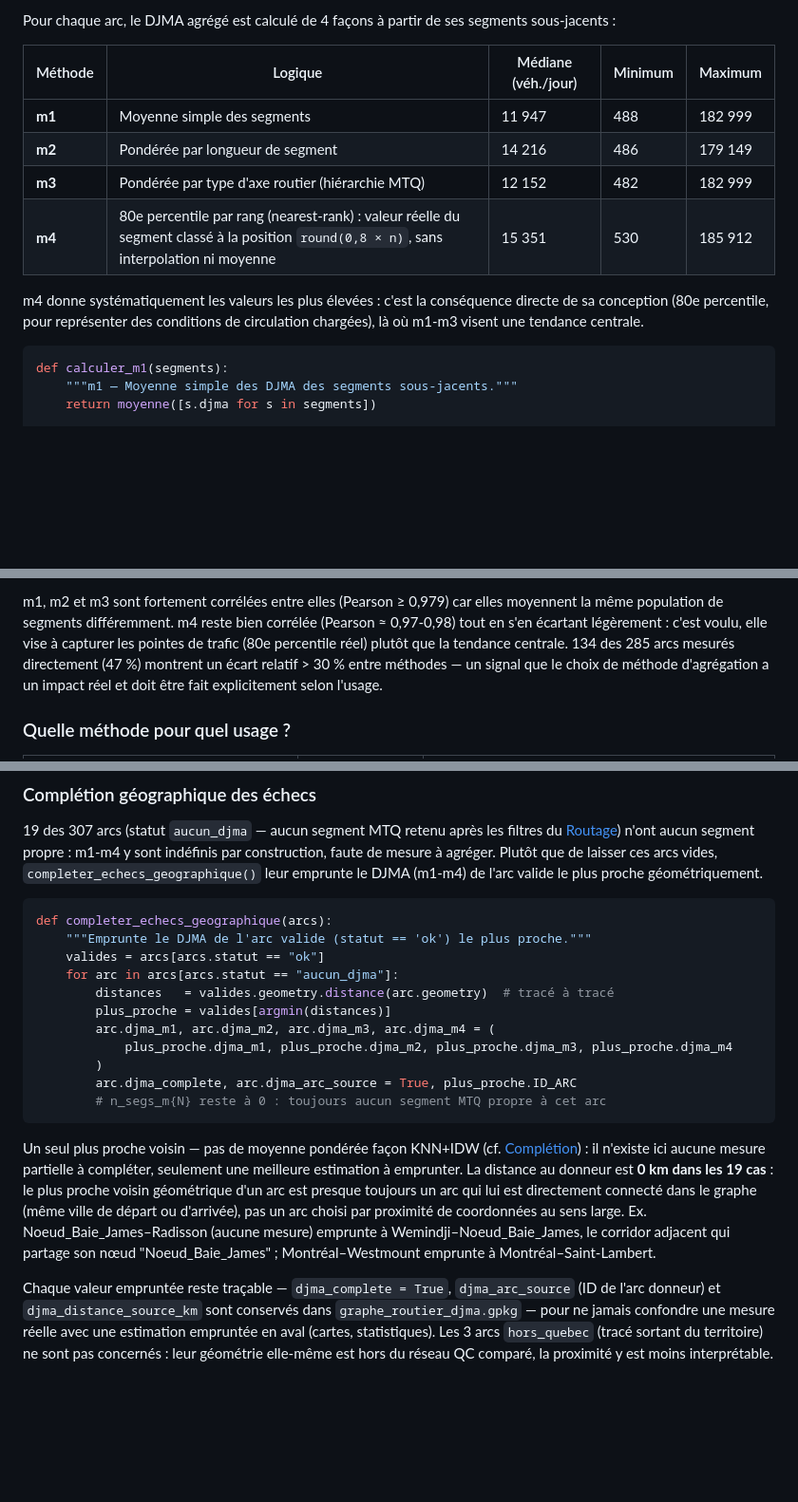
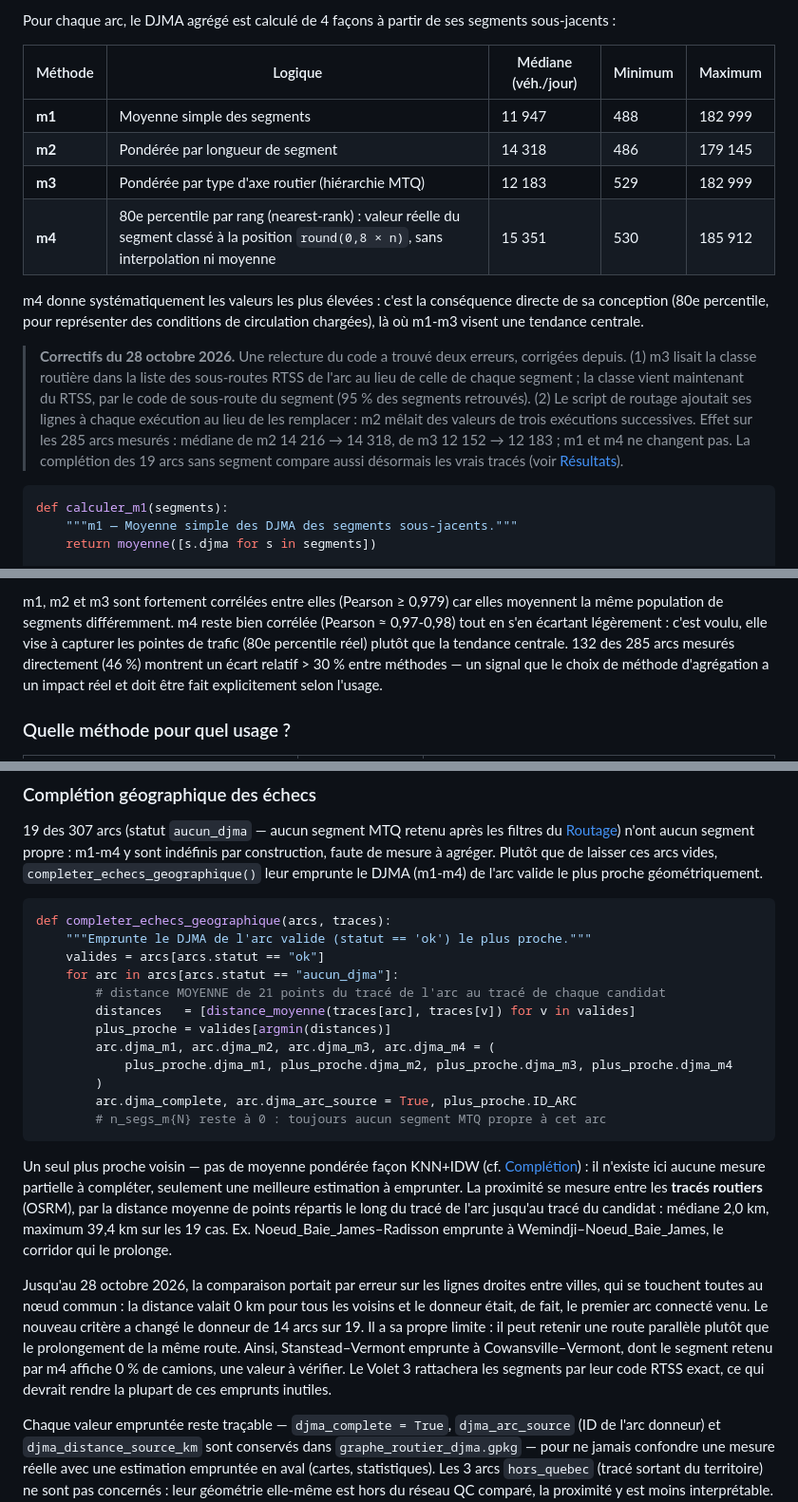
Before and after one commit to akrambouznad789-cyber/projet-resilience-cirano, a Markdown page: docs/methodes.md, 3 parts joined by grey strips. Shown at 95% size. GitHub-like rendering; blank space fills up the shorter version.

````diff
--- a/docs/methodes.md
+++ b/docs/methodes.md
@@ -11,11 +11,13 @@ Pour chaque arc, le DJMA agrégé est calculé de 4 façons à partir de ses seg
 | Méthode | Logique | Médiane (véh./jour) | Minimum | Maximum |
 |---|---|---|---|---|
 | **m1** | Moyenne simple des segments | 11 947 | 488 | 182 999 |
-| **m2** | Pondérée par longueur de segment | 14 216 | 486 | 179 149 |
-| **m3** | Pondérée par type d'axe routier (hiérarchie MTQ) | 12 152 | 482 | 182 999 |
+| **m2** | Pondérée par longueur de segment | 14 318 | 486 | 179 145 |
+| **m3** | Pondérée par type d'axe routier (hiérarchie MTQ) | 12 183 | 529 | 182 999 |
 | **m4** | 80e percentile par rang (nearest-rank) : valeur réelle du segment classé à la position `round(0,8 × n)`, sans interpolation ni moyenne | 15 351 | 530 | 185 912 |
 
 m4 donne systématiquement les valeurs les plus élevées : c'est la conséquence directe de sa conception (80e percentile, pour représenter des conditions de circulation chargées), là où m1-m3 visent une tendance centrale.
+
+> **Correctifs du 28 octobre 2026.** Une relecture du code a trouvé deux erreurs, corrigées depuis. (1) m3 lisait la classe routière dans la liste des sous-routes RTSS de l'arc au lieu de celle de chaque segment ; la classe vient maintenant du RTSS, par le code de sous-route du segment (95 % des segments retrouvés). (2) Le script de routage ajoutait ses lignes à chaque exécution au lieu de les remplacer : m2 mêlait des valeurs de trois exécutions successives. Effet sur les 285 arcs mesurés : médiane de m2 14 216 → 14 318, de m3 12 152 → 12 183 ; m1 et m4 ne changent pas. La complétion des 19 arcs sans segment compare aussi désormais les vrais tracés (voir [Résultats](resultats.md)).
 
 ```python
 def calculer_m1(segments):
@@ -58,5 +60,5 @@ La carte montre *où* ça diverge ; ce graphique montre *de combien*, en distrib
 
-m1, m2 et m3 sont fortement corrélées entre elles (Pearson ≥ 0,979) car elles moyennent la même population de segments différemment. m4 reste bien corrélée (Pearson ≈ 0,97-0,98) tout en s'en écartant légèrement : c'est voulu, elle vise à capturer les pointes de trafic (80e percentile réel) plutôt que la tendance centrale. 134 des 285 arcs mesurés directement (47 %) montrent un écart relatif > 30 % entre méthodes — un signal que le choix de méthode d'agrégation a un impact réel et doit être fait explicitement selon l'usage.
+m1, m2 et m3 sont fortement corrélées entre elles (Pearson ≥ 0,979) car elles moyennent la même population de segments différemment. m4 reste bien corrélée (Pearson ≈ 0,97-0,98) tout en s'en écartant légèrement : c'est voulu, elle vise à capturer les pointes de trafic (80e percentile réel) plutôt que la tendance centrale. 132 des 285 arcs mesurés directement (46 %) montrent un écart relatif > 30 % entre méthodes — un signal que le choix de méthode d'agrégation a un impact réel et doit être fait explicitement selon l'usage.
 
 ### Quelle méthode pour quel usage ?
 
@@ -72,11 +74,12 @@ Le dépôt livre les quatre valeurs par arc sans en imposer une : le choix se fa
 19 des 307 arcs (statut `aucun_djma` — aucun segment MTQ retenu après les filtres du [Routage](routage.md#arcs-sans-segment-retenu)) n'ont aucun segment propre : m1-m4 y sont indéfinis par construction, faute de mesure à agréger. Plutôt que de laisser ces arcs vides, `completer_echecs_geographique()` leur emprunte le DJMA (m1-m4) de l'arc valide le plus proche géométriquement.
 
 ```python
-def completer_echecs_geographique(arcs):
+def completer_echecs_geographique(arcs, traces):
     """Emprunte le DJMA de l'arc valide (statut == 'ok') le plus proche."""
     valides = arcs[arcs.statut == "ok"]
     for arc in arcs[arcs.statut == "aucun_djma"]:
-        distances   = valides.geometry.distance(arc.geometry)  # tracé à tracé
+        # distance MOYENNE de 21 points du tracé de l'arc au tracé de chaque candidat
+        distances   = [distance_moyenne(traces[arc], traces[v]) for v in valides]
         plus_proche = valides[argmin(distances)]
         arc.djma_m1, arc.djma_m2, arc.djma_m3, arc.djma_m4 = (
             plus_proche.djma_m1, plus_proche.djma_m2, plus_proche.djma_m3, plus_proche.djma_m4
@@ -85,7 +88,9 @@ def completer_echecs_geographique(arcs):
         # n_segs_m{N} reste à 0 : toujours aucun segment MTQ propre à cet arc
 ```
 
-Un seul plus proche voisin — pas de moyenne pondérée façon KNN+IDW (cf. [Complétion](completion.md)) : il n'existe ici aucune mesure partielle à compléter, seulement une meilleure estimation à emprunter. La distance au donneur est **0 km dans les 19 cas** : le plus proche voisin géométrique d'un arc est presque toujours un arc qui lui est directement connecté dans le graphe (même ville de départ ou d'arrivée), pas un arc choisi par proximité de coordonnées au sens large. Ex. Noeud_Baie_James–Radisson (aucune mesure) emprunte à Wemindji–Noeud_Baie_James, le corridor adjacent qui partage son nœud "Noeud_Baie_James" ; Montréal–Westmount emprunte à Montréal–Saint-Lambert.
+Un seul plus proche voisin — pas de moyenne pondérée façon KNN+IDW (cf. [Complétion](completion.md)) : il n'existe ici aucune mesure partielle à compléter, seulement une meilleure estimation à emprunter. La proximité se mesure entre les **tracés routiers** (OSRM), par la distance moyenne de points répartis le long du tracé de l'arc jusqu'au tracé du candidat : médiane 2,0 km, maximum 39,4 km sur les 19 cas. Ex. Noeud_Baie_James–Radisson emprunte à Wemindji–Noeud_Baie_James, le corridor qui le prolonge.
+
+Jusqu'au 28 octobre 2026, la comparaison portait par erreur sur les lignes droites entre villes, qui se touchent toutes au nœud commun : la distance valait 0 km pour tous les voisins et le donneur était, de fait, le premier arc connecté venu. Le nouveau critère a changé le donneur de 14 arcs sur 19. Il a sa propre limite : il peut retenir une route parallèle plutôt que le prolongement de la même route. Ainsi, Stanstead–Vermont emprunte à Cowansville–Vermont, dont le segment retenu par m4 affiche 0 % de camions, une valeur à vérifier. Le Volet 3 rattachera les segments par leur code RTSS exact, ce qui devrait rendre la plupart de ces emprunts inutiles.
 
 Chaque valeur empruntée reste traçable — `djma_complete = True`, `djma_arc_source` (ID de l'arc donneur) et `djma_distance_source_km` sont conservés dans `graphe_routier_djma.gpkg` — pour ne jamais confondre une mesure réelle avec une estimation empruntée en aval (cartes, statistiques). Les 3 arcs `hors_quebec` (tracé sortant du territoire) ne sont pas concernés : leur géométrie elle-même est hors du réseau QC comparé, la proximité y est moins interprétable.
 
````
Also changed, not shown: other parts of docs/methodes.md (+4 -4 lines), docs/progress.md (+13 -0 lines), figures/boites_ecarts_methodes.png, figures/carte_divergence_methodes.png, 6 other files.
